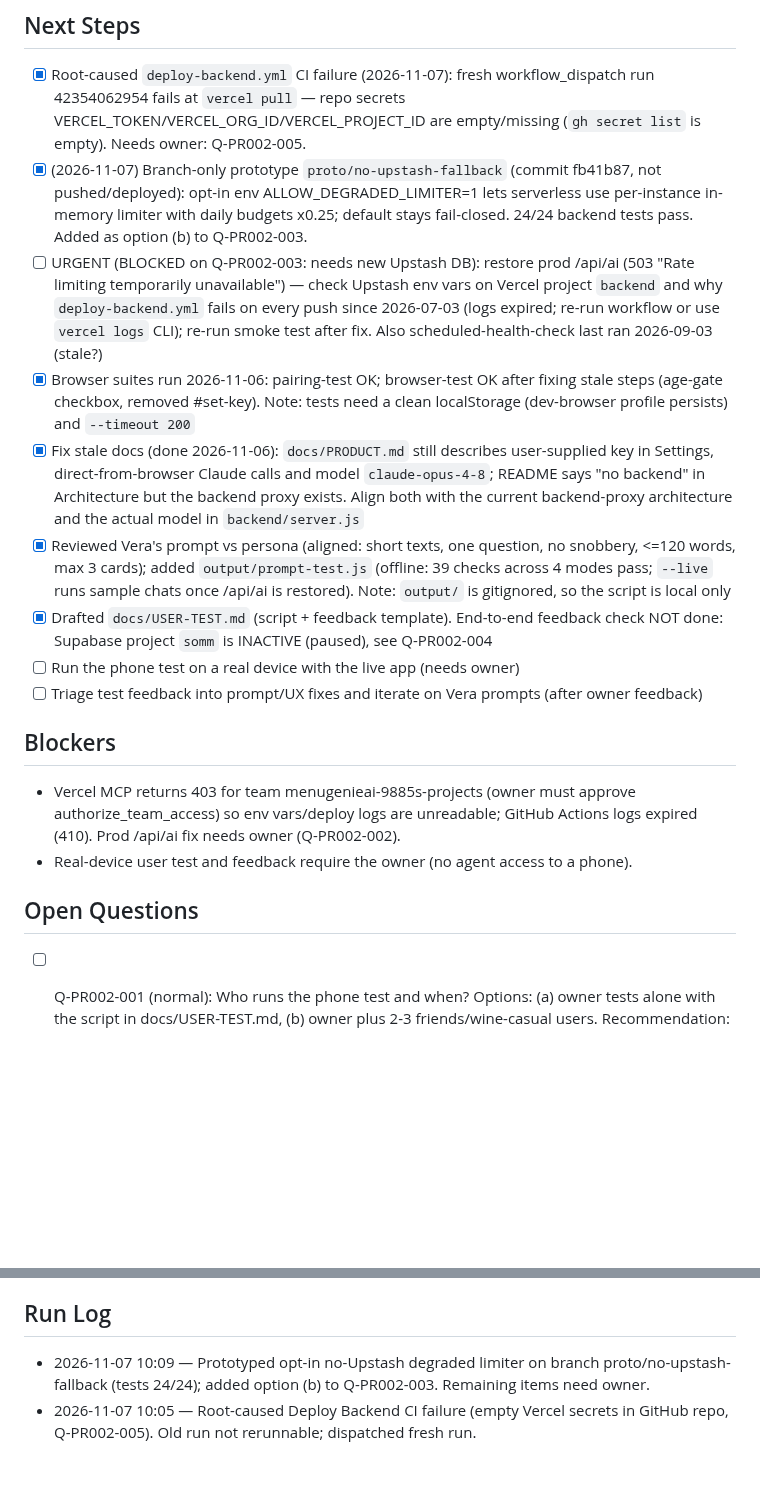
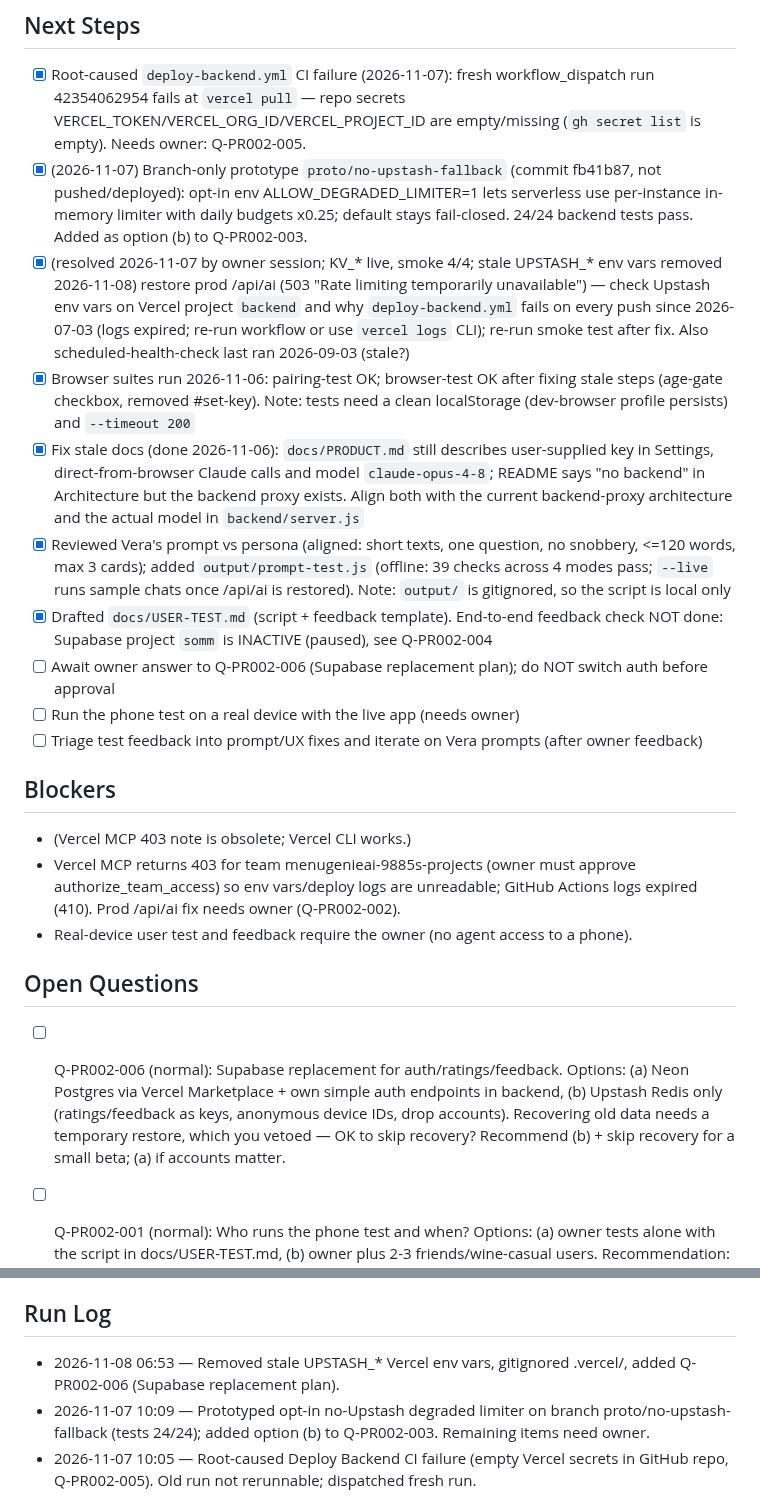
Before and after one commit to eshcharb-dot/somm, a Markdown page: STATUS.md, 2 parts joined by grey strips. Rendered like a GitHub page; blank space fills up the shorter version.

Commit message:
conductor(PR-002): log cycle, add Q-PR002-006
Co-Authored-By: Claude Sonnet 5.5 <noreply@anthropic.com>

```diff
--- a/STATUS.md
+++ b/STATUS.md
@@ -12,19 +12,22 @@ _Maintained by the Conductor. Agents update this every cycle._
 ## Next Steps
 - [x] Root-caused `deploy-backend.yml` CI failure (2026-11-07): fresh workflow_dispatch run 42354062954 fails at `vercel pull` — repo secrets VERCEL_TOKEN/VERCEL_ORG_ID/VERCEL_PROJECT_ID are empty/missing (`gh secret list` is empty). Needs owner: Q-PR002-005.
 - [x] (2026-11-07) Branch-only prototype `proto/no-upstash-fallback` (commit fb41b87, not pushed/deployed): opt-in env ALLOW_DEGRADED_LIMITER=1 lets serverless use per-instance in-memory limiter with daily budgets x0.25; default stays fail-closed. 24/24 backend tests pass. Added as option (b) to Q-PR002-003.
-- [ ] URGENT (BLOCKED on Q-PR002-003: needs new Upstash DB): restore prod /api/ai (503 "Rate limiting temporarily unavailable") — check Upstash env vars on Vercel project `backend` and why `deploy-backend.yml` fails on every push since 2026-07-03 (logs expired; re-run workflow or use `vercel logs` CLI); re-run smoke test after fix. Also scheduled-health-check last ran 2026-09-03 (stale?)
+- [x] (resolved 2026-11-07 by owner session; KV_* live, smoke 4/4; stale UPSTASH_* env vars removed 2026-11-08) restore prod /api/ai (503 "Rate limiting temporarily unavailable") — check Upstash env vars on Vercel project `backend` and why `deploy-backend.yml` fails on every push since 2026-07-03 (logs expired; re-run workflow or use `vercel logs` CLI); re-run smoke test after fix. Also scheduled-health-check last ran 2026-09-03 (stale?)
 - [x] Browser suites run 2026-11-06: pairing-test OK; browser-test OK after fixing stale steps (age-gate checkbox, removed #set-key). Note: tests need a clean localStorage (dev-browser profile persists) and `--timeout 200`
 - [x] Fix stale docs (done 2026-11-06): `docs/PRODUCT.md` still describes user-supplied key in Settings, direct-from-browser Claude calls and model `claude-opus-4-8`; README says "no backend" in Architecture but the backend proxy exists. Align both with the current backend-proxy architecture and the actual model in `backend/server.js`
 - [x] Reviewed Vera's prompt vs persona (aligned: short texts, one question, no snobbery, <=120 words, max 3 cards); added `output/prompt-test.js` (offline: 39 checks across 4 modes pass; `--live` runs sample chats once /api/ai is restored). Note: `output/` is gitignored, so the script is local only
 - [x] Drafted `docs/USER-TEST.md` (script + feedback template). End-to-end feedback check NOT done: Supabase project `somm` is INACTIVE (paused), see Q-PR002-004
+- [ ] Await owner answer to Q-PR002-006 (Supabase replacement plan); do NOT switch auth before approval
 - [ ] Run the phone test on a real device with the live app (needs owner)
 - [ ] Triage test feedback into prompt/UX fixes and iterate on Vera prompts (after owner feedback)
 
 ## Blockers
+- (Vercel MCP 403 note is obsolete; Vercel CLI works.)
 - Vercel MCP returns 403 for team menugenieai-9885s-projects (owner must approve authorize_team_access) so env vars/deploy logs are unreadable; GitHub Actions logs expired (410). Prod /api/ai fix needs owner (Q-PR002-002).
 - Real-device user test and feedback require the owner (no agent access to a phone).
 
 ## Open Questions
+- [ ] Q-PR002-006 (normal): Supabase replacement for auth/ratings/feedback. Options: (a) Neon Postgres via Vercel Marketplace + own simple auth endpoints in backend, (b) Upstash Redis only (ratings/feedback as keys, anonymous device IDs, drop accounts). Recovering old data needs a temporary restore, which you vetoed — OK to skip recovery? Recommend (b) + skip recovery for a small beta; (a) if accounts matter.
 - [ ] Q-PR002-001 (normal): Who runs the phone test and when? Options: (a) owner tests alone with the script in docs/USER-TEST.md, (b) owner plus 2-3 friends/wine-casual users. Recommendation: (b), as the app targets people with no wine knowledge. Also note: AI is free for all users via the backend proxy — OK to keep the current daily budget/rate limits during testing?
 - [x] (superseded by Q-PR002-003, 2026-11-07) Q-PR002-002 (urgent): Live Somm AI (chat/scan) returns 503 — Upstash Redis creds likely missing/expired on Vercel project `backend`, and Deploy Backend CI fails. Can you re-issue UPSTASH_REDIS_REST_URL/TOKEN (free tier fine) and set them in Vercel, or approve me doing it? Recommend: you re-issue and paste into Vercel env, then I redeploy and re-run the smoke test.
 
@@ -35,6 +38,7 @@ _Maintained by the Conductor. Agents update this every cycle._
 - [x] Q-PR002-005 (normal): Deploy Backend CI fails because GitHub repo secrets VERCEL_TOKEN / VERCEL_ORG_ID / VERCEL_PROJECT_ID are not set. Options: (a) you create a Vercel token (vercel.com/account/tokens) and I set all three via `gh secret set`; (b) skip CI deploy and keep deploying manually via Vercel CLI. Recommend (b) for now — low value until Q-PR002-003 is resolved.
 
 ## Run Log
+- 2026-11-08 06:53 — Removed stale UPSTASH_* Vercel env vars, gitignored .vercel/, added Q-PR002-006 (Supabase replacement plan).
 - 2026-11-07 10:09 — Prototyped opt-in no-Upstash degraded limiter on branch proto/no-upstash-fallback (tests 24/24); added option (b) to Q-PR002-003. Remaining items need owner.
 - 2026-11-07 10:05 — Root-caused Deploy Backend CI failure (empty Vercel secrets in GitHub repo, Q-PR002-005). Old run not rerunnable; dispatched fresh run.
 - 2026-11-06 19:05 — No actionable step: DECISIONS.md unchanged, Q-PR002-001/003/004 still open; waiting on owner.
```
